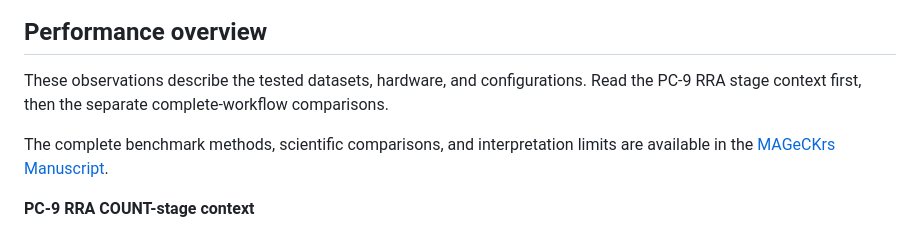
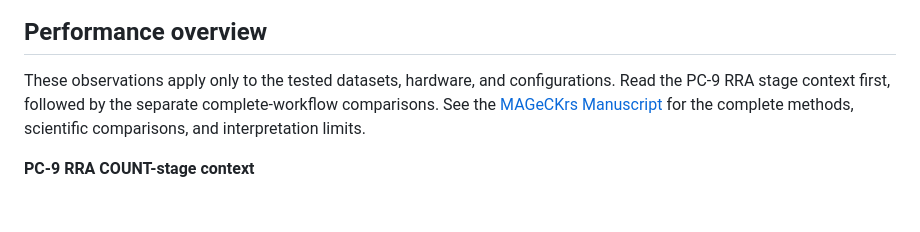
Before and after one commit to Yoonecorn/MAGeCKrs, a Markdown page: README.md, the part around the change. Rendered like a GitHub page; blank space fills up the shorter version.

Commit message:
Revise performance overview in README
Updated performance overview section for clarity and completeness.

```diff
--- a/README.md
+++ b/README.md
@@ -36,10 +36,7 @@ No compiled executable or application is distributed.
 
 ## Performance overview
 
-These observations describe the tested datasets, hardware, and configurations.
-Read the PC-9 RRA stage context first, then the separate complete-workflow comparisons.
-
-The complete benchmark methods, scientific comparisons, and interpretation limits are available in the [MAGeCKrs Manuscript](docs/MAGeCKrs_Manuscript.pdf).
+These observations apply only to the tested datasets, hardware, and configurations. Read the PC-9 RRA stage context first, followed by the separate complete-workflow comparisons. See the [MAGeCKrs Manuscript](docs/MAGeCKrs_Manuscript.pdf) for the complete methods, scientific comparisons, and interpretation limits.
 
 **PC-9 RRA COUNT-stage context**
 
```
